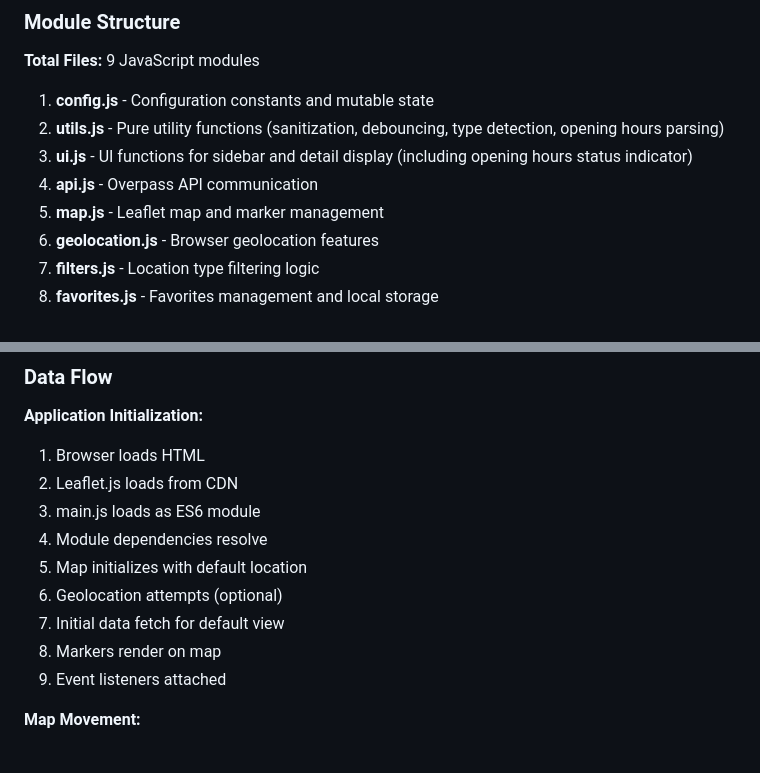
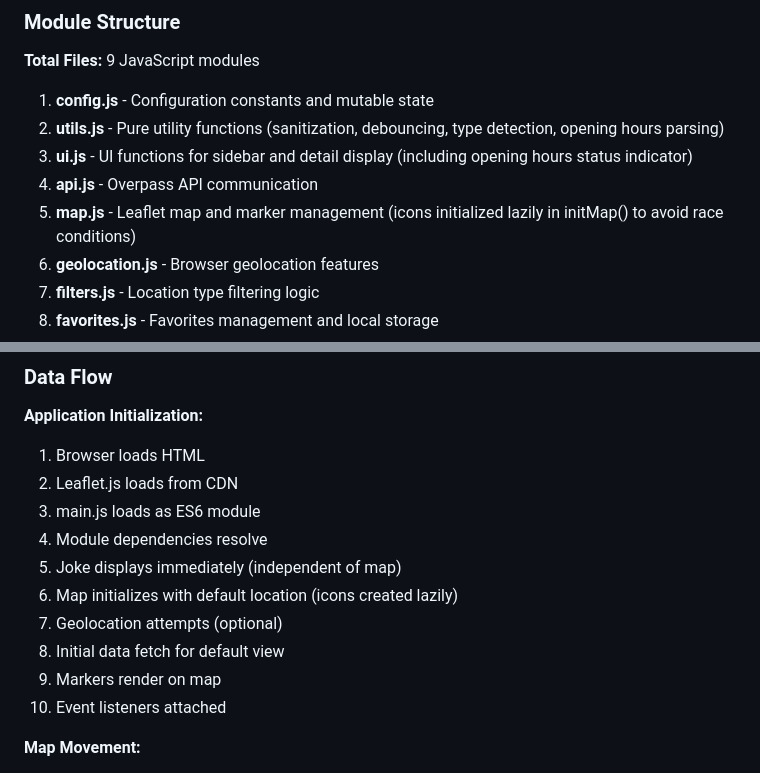
Before and after one commit to jowi-zuehlke/osm-coffee, a Markdown page: SPECIFICATION.md, 2 parts joined by grey strips. GitHub-like rendering.

Commit message:
Update SPECIFICATION.md to document lazy icon initialization
Co-authored-by: jowi-zuehlke <253924802+jowi-zuehlke@users.noreply.github.com>

```diff
--- a/SPECIFICATION.md
+++ b/SPECIFICATION.md
@@ -422,7 +422,7 @@ filterState = {
 2. **utils.js** - Pure utility functions (sanitization, debouncing, type detection, opening hours parsing)
 3. **ui.js** - UI functions for sidebar and detail display (including opening hours status indicator)
 4. **api.js** - Overpass API communication
-5. **map.js** - Leaflet map and marker management
+5. **map.js** - Leaflet map and marker management (icons initialized lazily in initMap() to avoid race conditions)
 6. **geolocation.js** - Browser geolocation features
 7. **filters.js** - Location type filtering logic
 8. **favorites.js** - Favorites management and local storage
@@ -895,11 +895,12 @@ transition: background-color 0.2s;
 2. Leaflet.js loads from CDN
 3. main.js loads as ES6 module
 4. Module dependencies resolve
-5. Map initializes with default location
-6. Geolocation attempts (optional)
-7. Initial data fetch for default view
-8. Markers render on map
-9. Event listeners attached
+5. Joke displays immediately (independent of map)
+6. Map initializes with default location (icons created lazily)
+7. Geolocation attempts (optional)
+8. Initial data fetch for default view
+9. Markers render on map
+10. Event listeners attached
 
 **Map Movement:**
 1. User pans/zooms map
```
